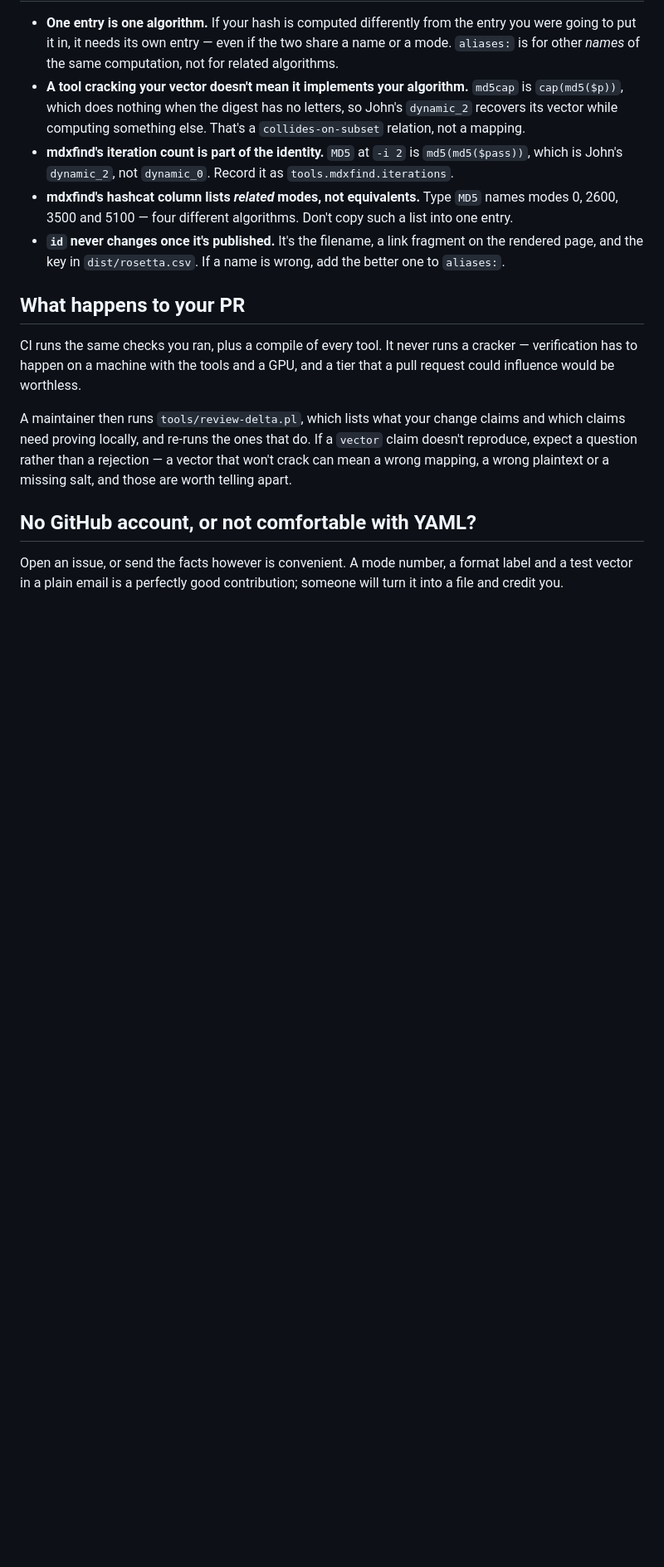
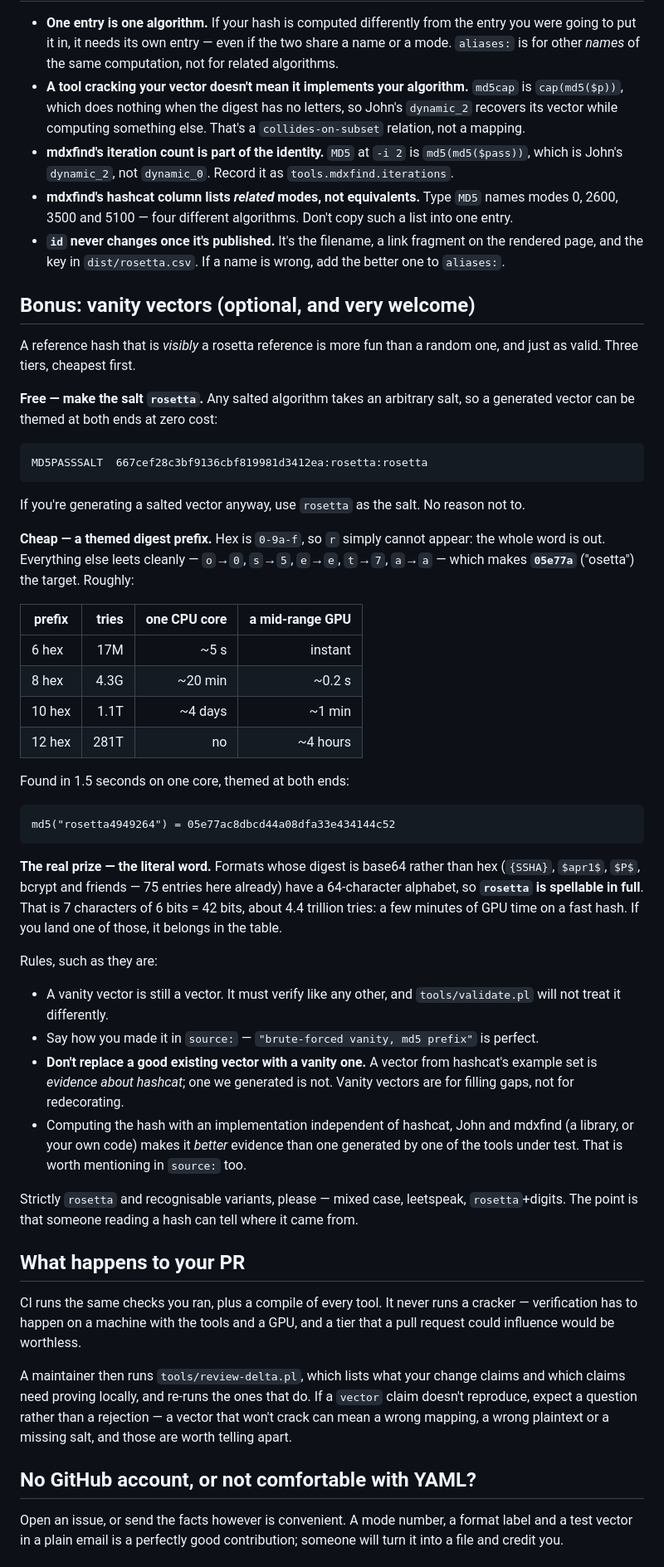
Before and after one commit to roycewilliams/cracking-rosetta, a Markdown page: CONTRIBUTING.md, the part around the change. Shown at 83% size. Drawn GitHub-style; blank space fills up the shorter version.

Commit message:
Invite vanity reference vectors in CONTRIBUTING

````diff
--- a/CONTRIBUTING.md
+++ b/CONTRIBUTING.md
@@ -168,6 +168,64 @@ that as its own PR, so the diff shows what upstream actually changed.
   fragment on the rendered page, and the key in `dist/rosetta.csv`. If a name
   is wrong, add the better one to `aliases:`.
 
+## Bonus: vanity vectors (optional, and very welcome)
+
+A reference hash that is *visibly* a rosetta reference is more fun than a
+random one, and just as valid. Three tiers, cheapest first.
+
+**Free — make the salt `rosetta`.** Any salted algorithm takes an arbitrary
+salt, so a generated vector can be themed at both ends at zero cost:
+
+```
+MD5PASSSALT  667cef28c3bf9136cbf819981d3412ea:rosetta:rosetta
+```
+
+If you're generating a salted vector anyway, use `rosetta` as the salt. No
+reason not to.
+
+**Cheap — a themed digest prefix.** Hex is `0-9a-f`, so `r` simply cannot
+appear: the whole word is out. Everything else leets cleanly —
+`o`→`0`, `s`→`5`, `e`→`e`, `t`→`7`, `a`→`a` — which makes **`05e77a`**
+("osetta") the target. Roughly:
+
+| prefix | tries | one CPU core | a mid-range GPU |
+|---|---:|---:|---:|
+| 6 hex | 17M | ~5 s | instant |
+| 8 hex | 4.3G | ~20 min | ~0.2 s |
+| 10 hex | 1.1T | ~4 days | ~1 min |
+| 12 hex | 281T | no | ~4 hours |
+
+Found in 1.5 seconds on one core, themed at both ends:
+
+```
+md5("rosetta4949264") = 05e77ac8dbcd44a08dfa33e434144c52
+```
+
+**The real prize — the literal word.** Formats whose digest is base64 rather
+than hex (`{SSHA}`, `$apr1$`, `$P$`, bcrypt and friends — 75 entries here
+already) have a 64-character alphabet, so **`rosetta` is spellable in full**.
+That is 7 characters of 6 bits = 42 bits, about 4.4 trillion tries: a few
+minutes of GPU time on a fast hash. If you land one of those, it belongs in
+the table.
+
+Rules, such as they are:
+
+- A vanity vector is still a vector. It must verify like any other, and
+  `tools/validate.pl` will not treat it differently.
+- Say how you made it in `source:` — `"brute-forced vanity, md5 prefix"` is
+  perfect.
+- **Don't replace a good existing vector with a vanity one.** A vector from
+  hashcat's example set is *evidence about hashcat*; one we generated is not.
+  Vanity vectors are for filling gaps, not for redecorating.
+- Computing the hash with an implementation independent of hashcat, John and
+  mdxfind (a library, or your own code) makes it *better* evidence than one
+  generated by one of the tools under test. That is worth mentioning in
+  `source:` too.
+
+Strictly `rosetta` and recognisable variants, please — mixed case, leetspeak,
+`rosetta`+digits. The point is that someone reading a hash can tell where it
+came from.
+
 ## What happens to your PR
 
 CI runs the same checks you ran, plus a compile of every tool. It never runs a
````
